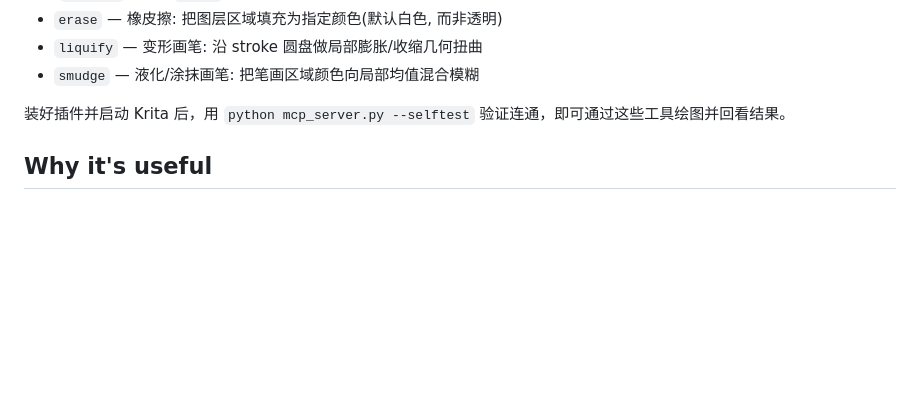
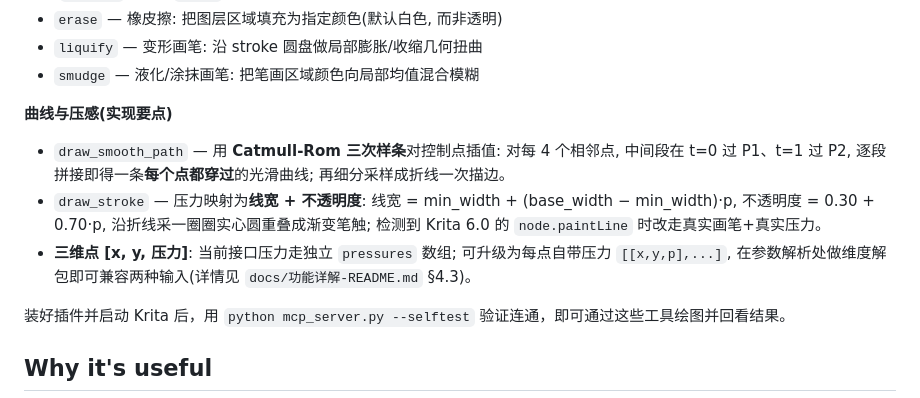
Before and after one commit to iii993/computer-use-advance, a Markdown page: krita_mcp/README.md, the part around the change. Drawn GitHub-style; blank space fills up the shorter version.

Commit message:
文档:主README补充曲线绘制原理与三维点[x,y,压力]说明

```diff
--- a/krita_mcp/README.md
+++ b/krita_mcp/README.md
@@ -41,6 +41,12 @@ libraries — just tool calls.
 - `liquify` — 变形画笔: 沿 stroke 圆盘做局部膨胀/收缩几何扭曲
 - `smudge` — 液化/涂抹画笔: 把笔画区域颜色向局部均值混合模糊
 
+
+
+**曲线与压感(实现要点)**
+- `draw_smooth_path` — 用 **Catmull-Rom 三次样条**对控制点插值: 对每 4 个相邻点, 中间段在 t=0 过 P1、t=1 过 P2, 逐段拼接即得一条**每个点都穿过**的光滑曲线; 再细分采样成折线一次描边。
+- `draw_stroke` — 压力映射为**线宽 + 不透明度**: 线宽 = min_width + (base_width − min_width)·p, 不透明度 = 0.30 + 0.70·p, 沿折线采一圈圈实心圆重叠成渐变笔触; 检测到 Krita 6.0 的 `node.paintLine` 时改走真实画笔+真实压力。
+- **三维点 [x, y, 压力]**: 当前接口压力走独立 `pressures` 数组; 可升级为每点自带压力 `[[x,y,p],...]`, 在参数解析处做维度解包即可兼容两种输入(详情见 `docs/功能详解-README.md` §4.3)。
 
 装好插件并启动 Krita 后，用 `python mcp_server.py --selftest` 验证连通，即可通过这些工具绘图并回看结果。
 
```
